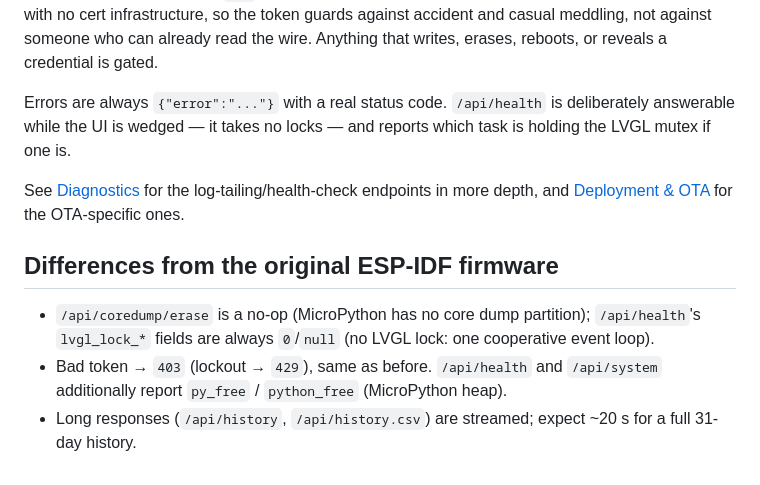
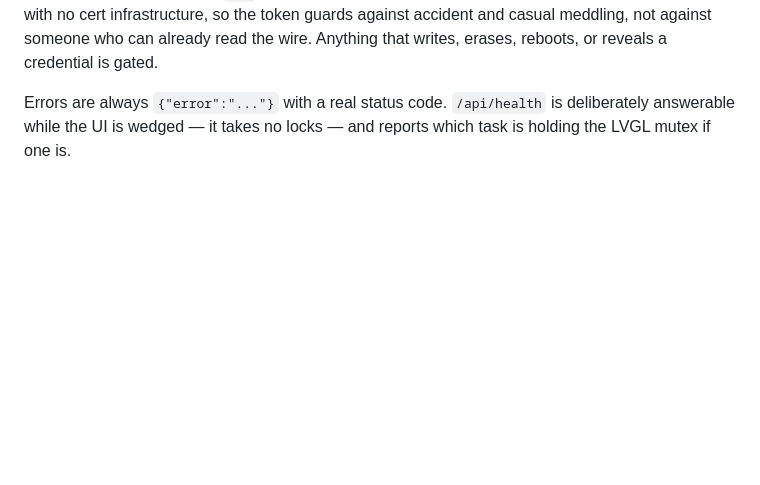
Before and after one commit to mplinuxgeek/sigen-pydashboard, a Markdown page: docs/http-api.md, the part around the change. Rendered like a GitHub page; blank space fills up the shorter version.

```diff
--- a/docs/http-api.md
+++ b/docs/http-api.md
@@ -62,12 +62,3 @@ Backlight PWM dimming needs a wire jumped from a backlight pad to a spare GPIO
 Auth is the `X-OTA-Token` header, compared in constant time, with a per-IP throttle (5 failures in 60s → locked out for 5 minutes, `429`). Read-only telemetry is open: this is a plain-HTTP LAN device with no cert infrastructure, so the token guards against accident and casual meddling, not against someone who can already read the wire. Anything that writes, erases, reboots, or reveals a credential is gated.
 
 Errors are always `{"error":"..."}` with a real status code. `/api/health` is deliberately answerable while the UI is wedged — it takes no locks — and reports which task is holding the LVGL mutex if one is.
-
-See [Diagnostics](diagnostics.md) for the log-tailing/health-check endpoints in more depth, and [Deployment & OTA](deployment.md) for the OTA-specific ones.
-
-
-## Differences from the original ESP-IDF firmware
-
-* `/api/coredump/erase` is a no-op (MicroPython has no core dump partition); `/api/health`'s `lvgl_lock_*` fields are always `0`/`null` (no LVGL lock: one cooperative event loop).
-* Bad token → `403` (lockout → `429`), same as before. `/api/health` and `/api/system` additionally report `py_free` / `python_free` (MicroPython heap).
-* Long responses (`/api/history`, `/api/history.csv`) are streamed; expect ~20 s for a full 31-day history.
```
Also changed, not shown: README.md (+0 -7 lines).
